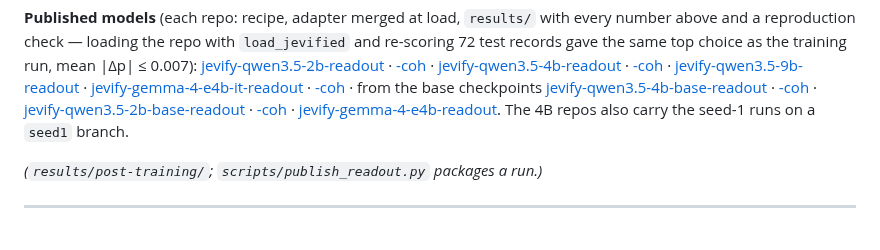
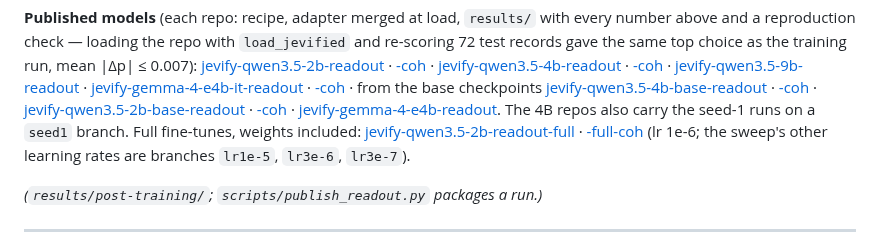
Before and after one commit to uspraveen/Jevify, a Markdown page: docs/FINDINGS.md, the part around the change. Rendered like a GitHub page.

```diff
--- a/docs/FINDINGS.md
+++ b/docs/FINDINGS.md
@@ -1366,7 +1366,10 @@ from the base checkpoints [jevify-qwen3.5-4b-base-readout](https://huggingface.c
 [jevify-qwen3.5-2b-base-readout](https://huggingface.co/Praveenrajus/jevify-qwen3.5-2b-base-readout) ·
 [-coh](https://huggingface.co/Praveenrajus/jevify-qwen3.5-2b-base-readout-coh) ·
 [jevify-gemma-4-e4b-readout](https://huggingface.co/Praveenrajus/jevify-gemma-4-e4b-readout). The 4B repos also carry
-the seed-1 runs on a `seed1` branch.
+the seed-1 runs on a `seed1` branch. Full fine-tunes, weights included:
+[jevify-qwen3.5-2b-readout-full](https://huggingface.co/Praveenrajus/jevify-qwen3.5-2b-readout-full) ·
+[-full-coh](https://huggingface.co/Praveenrajus/jevify-qwen3.5-2b-readout-full-coh) (lr 1e-6; the sweep's other learning
+rates are branches `lr1e-5`, `lr3e-6`, `lr3e-7`).
 
 *(`results/post-training/`; `scripts/publish_readout.py` packages a run.)*
 
```
Also changed, not shown: README.md (+34 -3 lines), results/leaderboard/leaderboard.md (+15 -0 lines), results/leaderboard/heatmap_accuracy.png, results/leaderboard/heatmap_ece.png, results/leaderboard/models_map.png, 6 other files.
